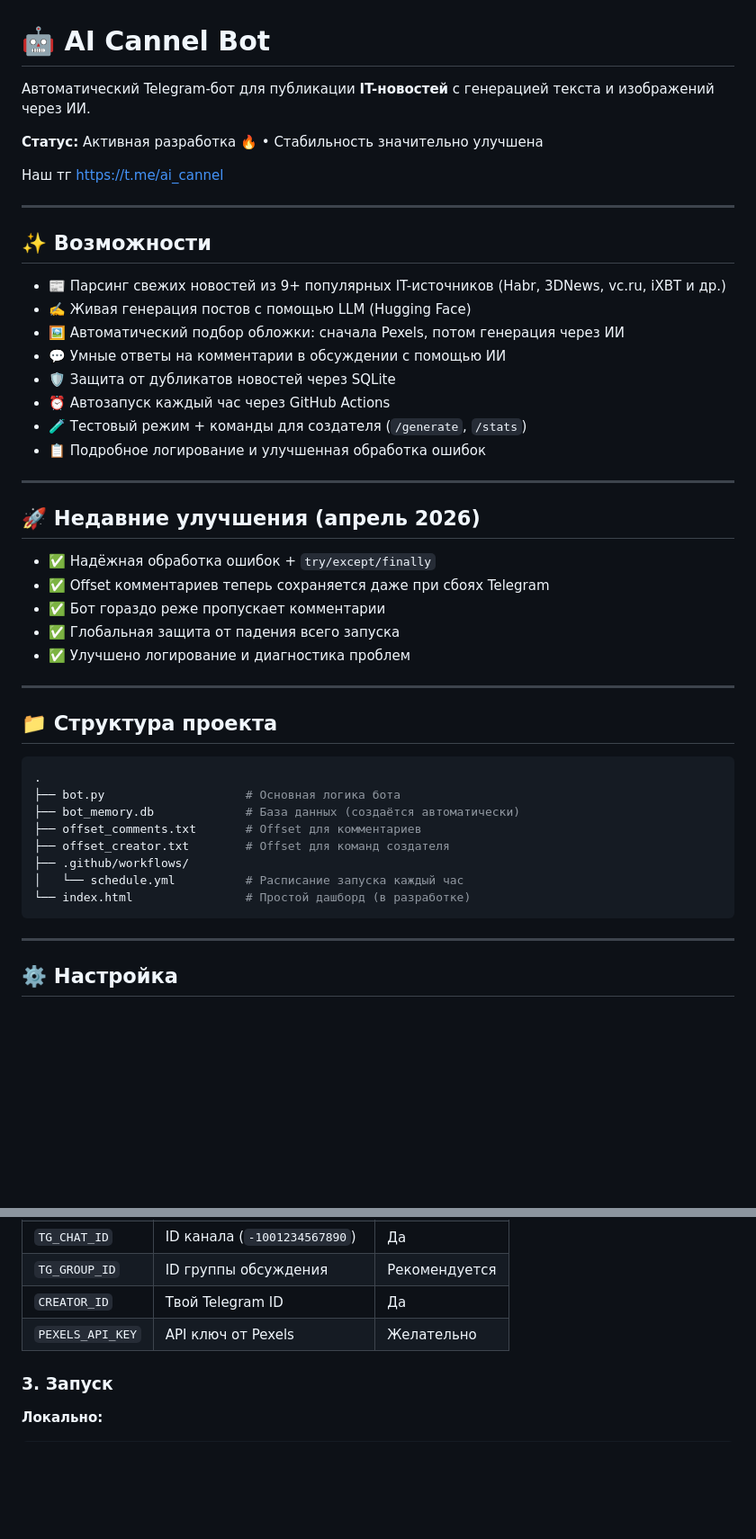
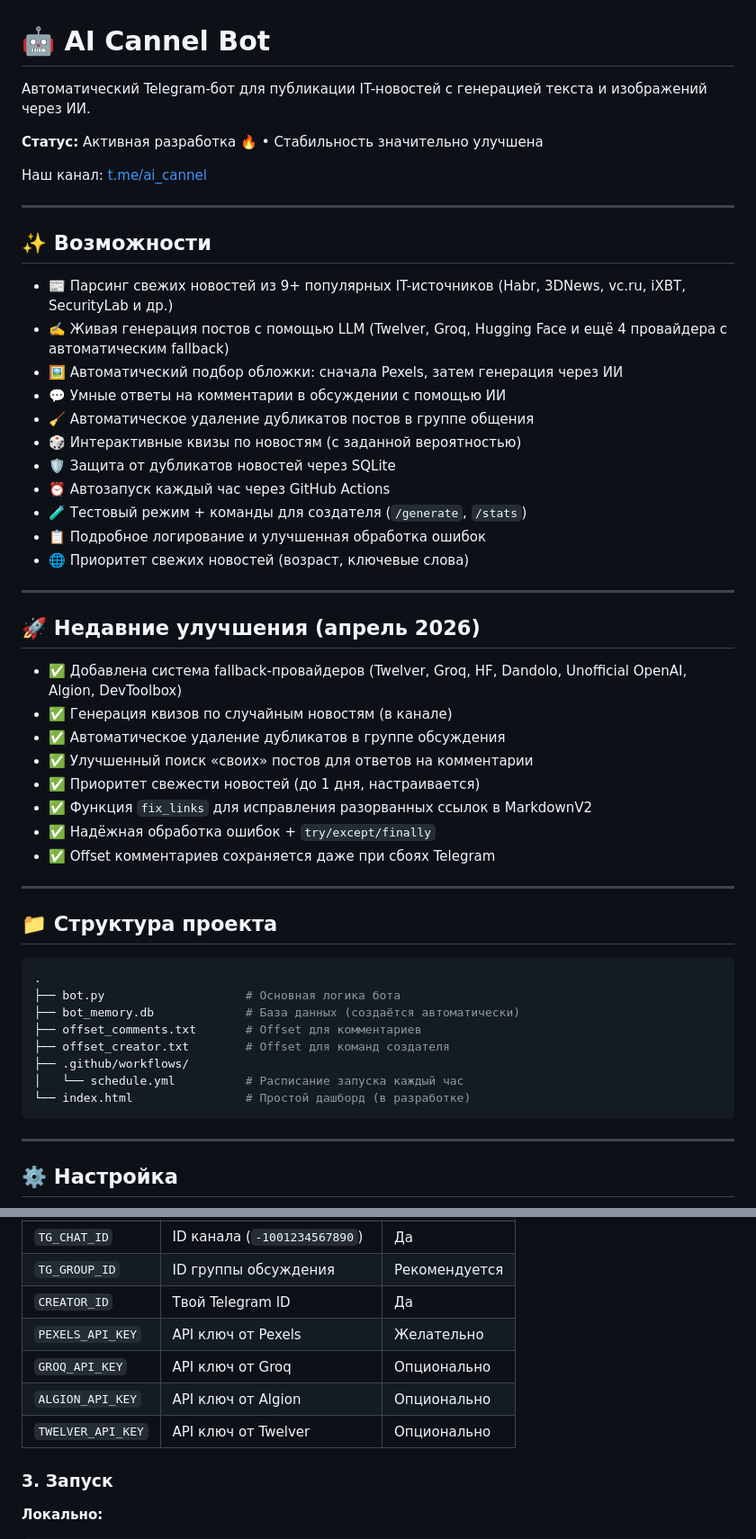
Before and after one commit to miklgorgame/ai_cannel_bot, a Markdown page: README.md, 2 parts joined by grey strips. Shown at 90% size. Rendered like a GitHub page; blank space fills up the shorter version.

Commit message:
Revise README for clarity and updated features
Updated README.md to improve clarity and accuracy of information, including links, features, and licensing details.

````diff
--- a/README.md
+++ b/README.md
@@ -1,34 +1,40 @@
 
 # 🤖 AI Cannel Bot
 
-Автоматический Telegram-бот для публикации **IT-новостей** с генерацией текста и изображений через ИИ.
+Автоматический Telegram-бот для публикации IT-новостей с генерацией текста и изображений через ИИ.
 
 **Статус:** Активная разработка 🔥 • Стабильность значительно улучшена
 
-Наш тг https://t.me/ai_cannel
+Наш канал: [t.me/ai_cannel](https://t.me/ai_cannel)
 
 ---
 
 ## ✨ Возможности
 
-- 📰 Парсинг свежих новостей из 9+ популярных IT-источников (Habr, 3DNews, vc.ru, iXBT и др.)
-- ✍️ Живая генерация постов с помощью LLM (Hugging Face)
-- 🖼 Автоматический подбор обложки: сначала Pexels, потом генерация через ИИ
+- 📰 Парсинг свежих новостей из 9+ популярных IT-источников (Habr, 3DNews, vc.ru, iXBT, SecurityLab и др.)
+- ✍️ Живая генерация постов с помощью LLM (Twelver, Groq, Hugging Face и ещё 4 провайдера с автоматическим fallback)
+- 🖼 Автоматический подбор обложки: сначала Pexels, затем генерация через ИИ
 - 💬 Умные ответы на комментарии в обсуждении с помощью ИИ
+- 🧹 Автоматическое удаление дубликатов постов в группе общения
+- 🎲 Интерактивные квизы по новостям (с заданной вероятностью)
 - 🛡️ Защита от дубликатов новостей через SQLite
 - ⏰ Автозапуск каждый час через GitHub Actions
 - 🧪 Тестовый режим + команды для создателя (`/generate`, `/stats`)
 - 📋 Подробное логирование и улучшенная обработка ошибок
+- 🌐 Приоритет свежих новостей (возраст, ключевые слова)
 
 ---
 
 ## 🚀 Недавние улучшения (апрель 2026)
 
+- ✅ Добавлена система fallback-провайдеров (Twelver, Groq, HF, Dandolo, Unofficial OpenAI, Algion, DevToolbox)
+- ✅ Генерация квизов по случайным новостям (в канале)
+- ✅ Автоматическое удаление дубликатов в группе обсуждения
+- ✅ Улучшенный поиск «своих» постов для ответов на комментарии
+- ✅ Приоритет свежести новостей (до 1 дня, настраивается)
+- ✅ Функция `fix_links` для исправления разорванных ссылок в MarkdownV2
 - ✅ Надёжная обработка ошибок + `try/except/finally`
-- ✅ Offset комментариев теперь сохраняется даже при сбоях Telegram
-- ✅ Бот гораздо реже пропускает комментарии
-- ✅ Глобальная защита от падения всего запуска
-- ✅ Улучшено логирование и диагностика проблем
+- ✅ Offset комментариев сохраняется даже при сбоях Telegram
 
 ---
 
@@ -44,7 +50,6 @@
 │   └── schedule.yml          # Расписание запуска каждый час
 └── index.html                # Простой дашборд (в разработке)
 ```
-
 ---
 
 ## ⚙️ Настройка
@@ -66,6 +71,9 @@
 | `TG_GROUP_ID`         | ID группы обсуждения                    | Рекомендуется  |
 | `CREATOR_ID`          | Твой Telegram ID                        | Да             |
 | `PEXELS_API_KEY`      | API ключ от Pexels                      | Желательно     |
+| `GROQ_API_KEY`        | API ключ от Groq                        | Опционально    |
+| `ALGION_API_KEY`      | API ключ от Algion                      | Опционально    |
+| `TWELVER_API_KEY`     | API ключ от Twelver                     | Опционально    |
 
 ### 3. Запуск
 
````
Also changed, not shown: other parts of README.md (+15 -7 lines).
